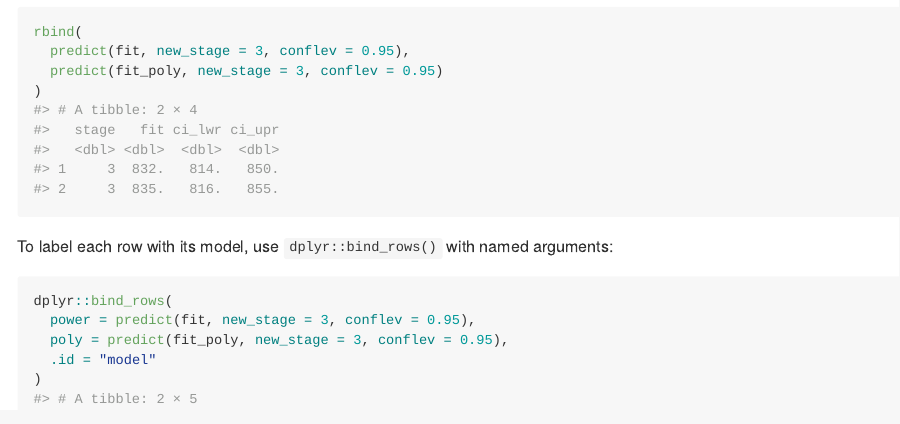
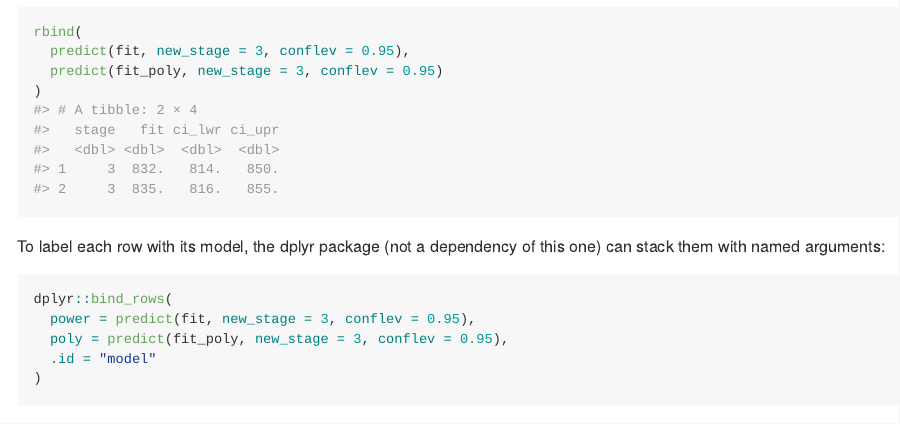
Before and after one commit to CSHS-CWRA/CSHShydRometry, an R Markdown document (README.Rmd): the page in a window 1100 px wide, from 2980 px down. The pictures show the output file README.md that the author committed with the source, drawn offline in the style of GitHub; badge pictures from the web are left out.

Commit message:
README: show the bind_rows() example without running it
Co-Authored-By: Claude Opus 5.5 <noreply@anthropic.com>

````diff
--- a/README.Rmd
+++ b/README.Rmd
@@ -147,10 +147,10 @@ rbind(
 )
 ```
 
-To label each row with its model, use `dplyr::bind_rows()` with named
-arguments:
+To label each row with its model, the dplyr package (not a dependency of
+this one) can stack them with named arguments:
 
-```{r stack-labelled, eval = requireNamespace("dplyr", quietly = TRUE)}
+```r
 dplyr::bind_rows(
   power = predict(fit, new_stage = 3, conflev = 0.95),
   poly = predict(fit_poly, new_stage = 3, conflev = 0.95),
````
Also changed, not shown: README.md.
